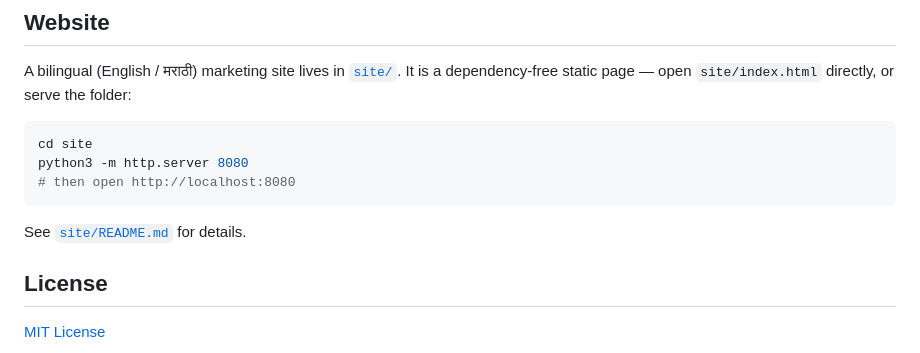
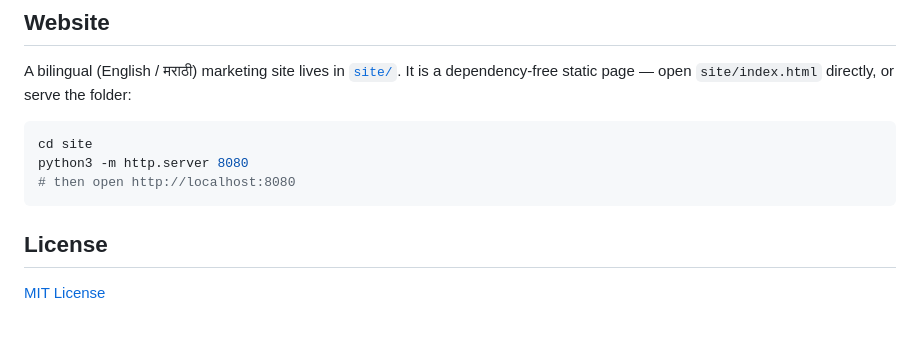
Before and after one commit to omangm/dwaar, a Markdown page: README.md, the part around the change. GitHub-like rendering; blank space fills up the shorter version.

````diff
--- a/README.md
+++ b/README.md
@@ -122,8 +122,6 @@ python3 -m http.server 8080
 # then open http://localhost:8080
 ```
 
-See [`site/README.md`](site/README.md) for details.
-
 ## License
 
 [MIT License](https://opensource.org/licenses/MIT)
````
Also changed, not shown: README-mr.md (+0 -2 lines), site/README.md (deleted, +0 -61 lines).
